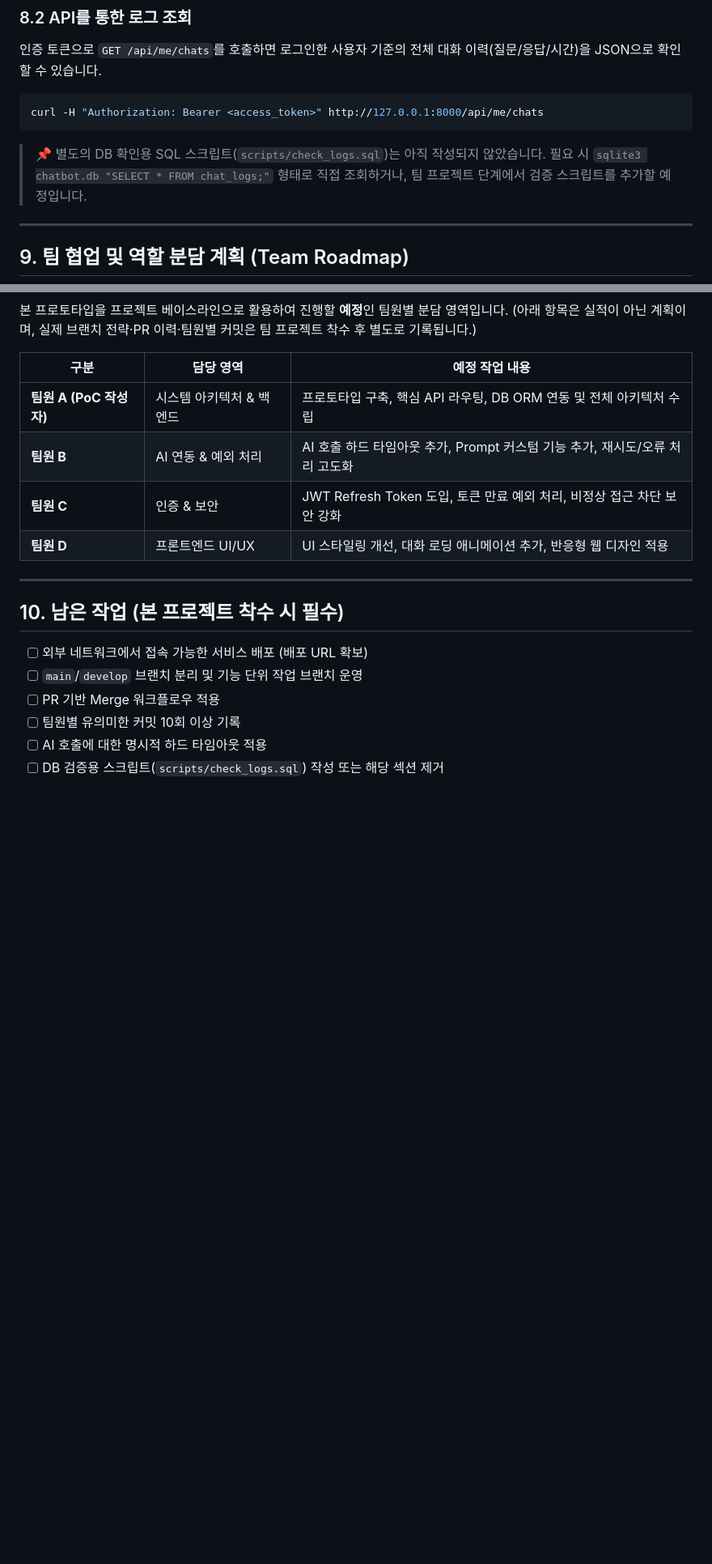
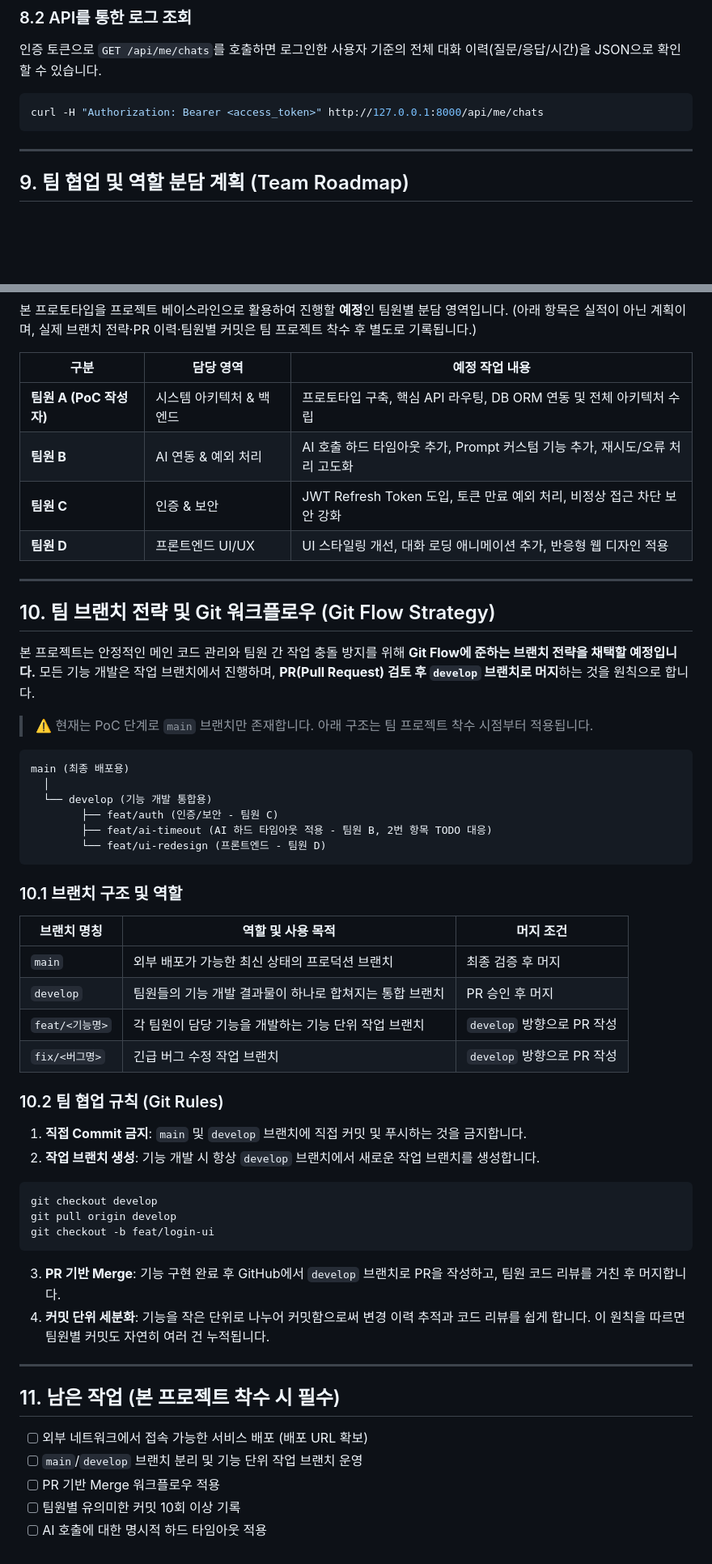
Before and after one commit to bangahee/term-project-proto, a Markdown page: README.md, 2 parts joined by grey strips. Shown at 81% size. Drawn GitHub-style; blank space fills up the shorter version.

Commit message:
docs: add Git Flow branch strategy section, drop unused SQL script references

````diff
--- a/README.md
+++ b/README.md
@@ -290,8 +290,6 @@ INFO: 127.0.0.1:52151 - "POST /api/chat HTTP/1.1" 200 OK
 curl -H "Authorization: Bearer <access_token>" http://127.0.0.1:8000/api/me/chats
 ```
 
-> 📌 별도의 DB 확인용 SQL 스크립트(`scripts/check_logs.sql`)는 아직 작성되지 않았습니다. 필요 시 `sqlite3 chatbot.db "SELECT * FROM chat_logs;"` 형태로 직접 조회하거나, 팀 프로젝트 단계에서 검증 스크립트를 추가할 예정입니다.
-
 ---
 
 ## 9. 팀 협업 및 역할 분담 계획 (Team Roadmap)
@@ -307,11 +305,50 @@ curl -H "Authorization: Bearer <access_token>" http://127.0.0.1:8000/api/me/chat
 
 ---
 
-## 10. 남은 작업 (본 프로젝트 착수 시 필수)
+## 10. 팀 브랜치 전략 및 Git 워크플로우 (Git Flow Strategy)
+
+본 프로젝트는 안정적인 메인 코드 관리와 팀원 간 작업 충돌 방지를 위해 **Git Flow에 준하는 브랜치 전략을 채택할 예정입니다.** 모든 기능 개발은 작업 브랜치에서 진행하며, **PR(Pull Request) 검토 후 `develop` 브랜치로 머지**하는 것을 원칙으로 합니다.
+
+> ⚠️ 현재는 PoC 단계로 `main` 브랜치만 존재합니다. 아래 구조는 팀 프로젝트 착수 시점부터 적용됩니다.
+
+```text
+main (최종 배포용)
+  │
+  └── develop (기능 개발 통합용)
+        ├── feat/auth (인증/보안 - 팀원 C)
+        ├── feat/ai-timeout (AI 하드 타임아웃 적용 - 팀원 B, 2번 항목 TODO 대응)
+        └── feat/ui-redesign (프론트엔드 - 팀원 D)
+```
+
+### 10.1 브랜치 구조 및 역할
+
+| 브랜치 명칭 | 역할 및 사용 목적 | 머지 조건 |
+| --- | --- | --- |
+| `main` | 외부 배포가 가능한 최신 상태의 프로덕션 브랜치 | 최종 검증 후 머지 |
+| `develop` | 팀원들의 기능 개발 결과물이 하나로 합쳐지는 통합 브랜치 | PR 승인 후 머지 |
+| `feat/<기능명>` | 각 팀원이 담당 기능을 개발하는 기능 단위 작업 브랜치 | `develop` 방향으로 PR 작성 |
+| `fix/<버그명>` | 긴급 버그 수정 작업 브랜치 | `develop` 방향으로 PR 작성 |
+
+### 10.2 팀 협업 규칙 (Git Rules)
+
+1. **직접 Commit 금지**: `main` 및 `develop` 브랜치에 직접 커밋 및 푸시하는 것을 금지합니다.
+2. **작업 브랜치 생성**: 기능 개발 시 항상 `develop` 브랜치에서 새로운 작업 브랜치를 생성합니다.
+
+```bash
+git checkout develop
+git pull origin develop
+git checkout -b feat/login-ui
+```
+
+3. **PR 기반 Merge**: 기능 구현 완료 후 GitHub에서 `develop` 브랜치로 PR을 작성하고, 팀원 코드 리뷰를 거친 후 머지합니다.
+4. **커밋 단위 세분화**: 기능을 작은 단위로 나누어 커밋함으로써 변경 이력 추적과 코드 리뷰를 쉽게 합니다. 이 원칙을 따르면 팀원별 커밋도 자연히 여러 건 누적됩니다.
+
+---
+
+## 11. 남은 작업 (본 프로젝트 착수 시 필수)
 
 - [ ] 외부 네트워크에서 접속 가능한 서비스 배포 (배포 URL 확보)
 - [ ] `main`/`develop` 브랜치 분리 및 기능 단위 작업 브랜치 운영
 - [ ] PR 기반 Merge 워크플로우 적용
 - [ ] 팀원별 유의미한 커밋 10회 이상 기록
 - [ ] AI 호출에 대한 명시적 하드 타임아웃 적용
-- [ ] DB 검증용 스크립트(`scripts/check_logs.sql`) 작성 또는 해당 섹션 제거
````
